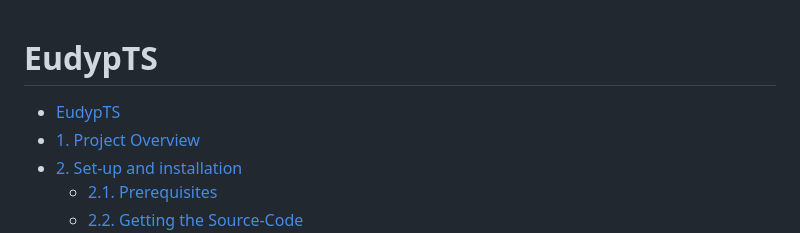
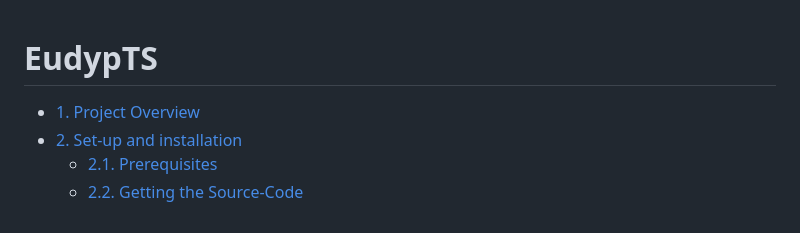
Before and after one commit to FacundoAlvarado9/EudypTS, a Markdown page: README.md, the part around the change printed below. Drawn GitHub-style.

Commit message:
minor changes: Table of contents

```diff
--- a/README.md
+++ b/README.md
@@ -1,5 +1,4 @@
 # EudypTS
-- [EudypTS](#eudypts)
 - [1. Project Overview](#1-project-overview)
 - [2. Set-up and installation](#2-set-up-and-installation)
   - [2.1. Prerequisites](#21-prerequisites)
```
Also changed, not shown: other parts of README.md (+0 -2 lines).
